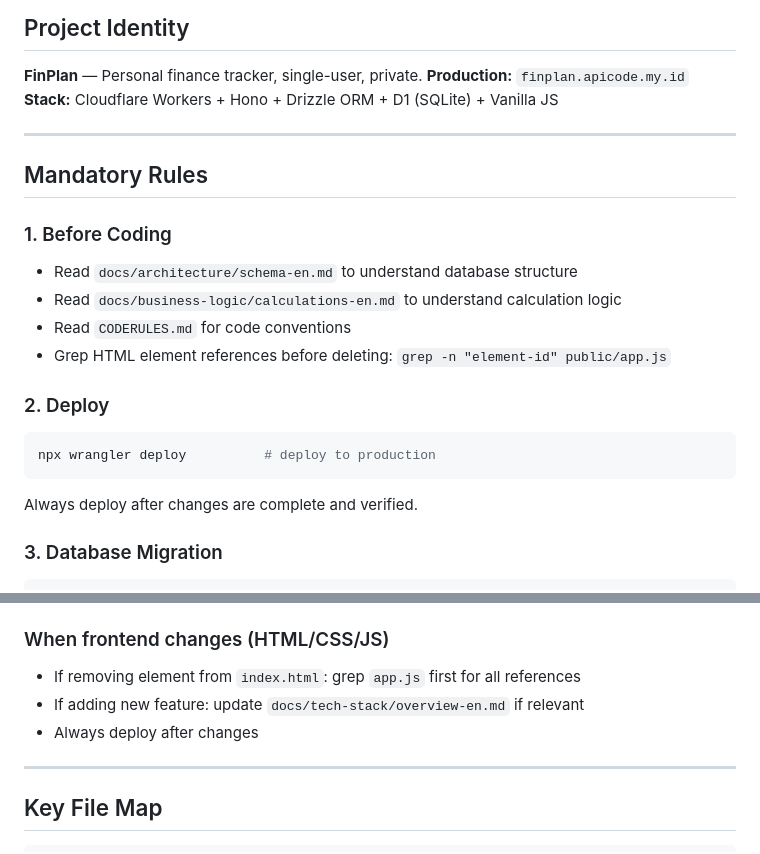
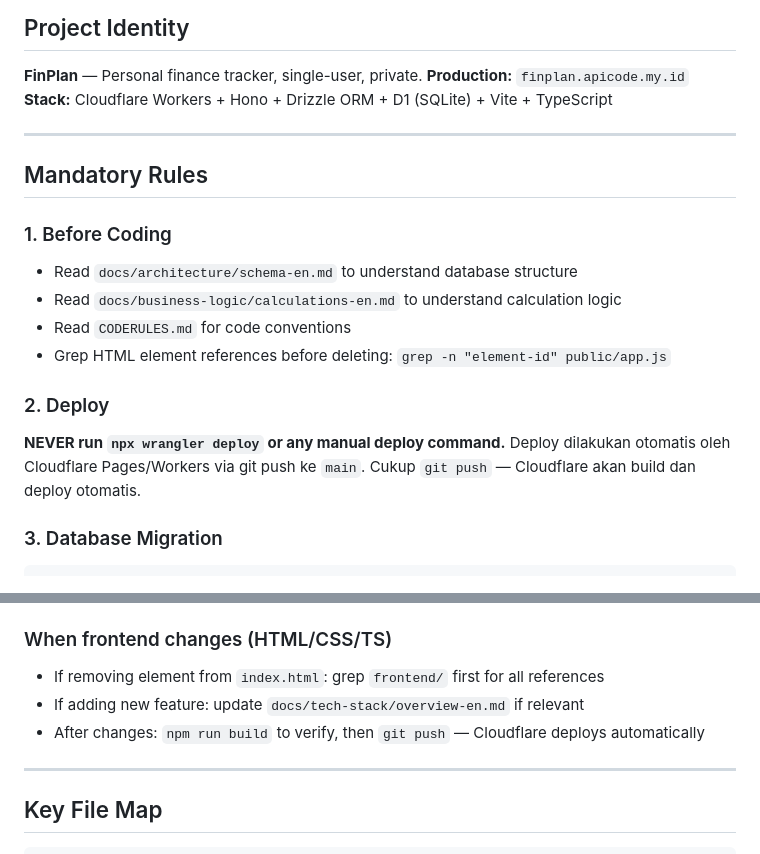
Before and after one commit to teranixbq/finplan, a Markdown page: AGENT.md, 2 parts joined by grey strips. Rendered like a GitHub page.

Commit message:
docs: update AGENT.md — no manual wrangler deploy, update stack info

````diff
--- a/AGENT.md
+++ b/AGENT.md
@@ -8,7 +8,7 @@
 
 **FinPlan** — Personal finance tracker, single-user, private.
 **Production:** `finplan.apicode.my.id`
-**Stack:** Cloudflare Workers + Hono + Drizzle ORM + D1 (SQLite) + Vanilla JS
+**Stack:** Cloudflare Workers + Hono + Drizzle ORM + D1 (SQLite) + Vite + TypeScript
 
 ---
 
@@ -21,10 +21,9 @@
 - Grep HTML element references before deleting: `grep -n "element-id" public/app.js`
 
 ### 2. Deploy
-```bash
-npx wrangler deploy          # deploy to production
-```
-Always deploy after changes are complete and verified.
+**NEVER run `npx wrangler deploy` or any manual deploy command.**
+Deploy dilakukan otomatis oleh Cloudflare Pages/Workers via git push ke `main`.
+Cukup `git push` — Cloudflare akan build dan deploy otomatis.
 
 ### 3. Database Migration
 ```bash
@@ -60,10 +59,10 @@ npm run db:migrate:local     # apply to local
 3. Criteria for "important": problem that breaks a core feature, or a bug pattern likely to recur
 4. Template: see `docs/problem-solution/001-blank-homepage-breakdown-element-en.md`
 
-### When frontend changes (HTML/CSS/JS)
-- If removing element from `index.html`: grep `app.js` first for all references
+### When frontend changes (HTML/CSS/TS)
+- If removing element from `index.html`: grep `frontend/` first for all references
 - If adding new feature: update `docs/tech-stack/overview-en.md` if relevant
-- Always deploy after changes
+- After changes: `npm run build` to verify, then `git push` — Cloudflare deploys automatically
 
 ---
 
````
